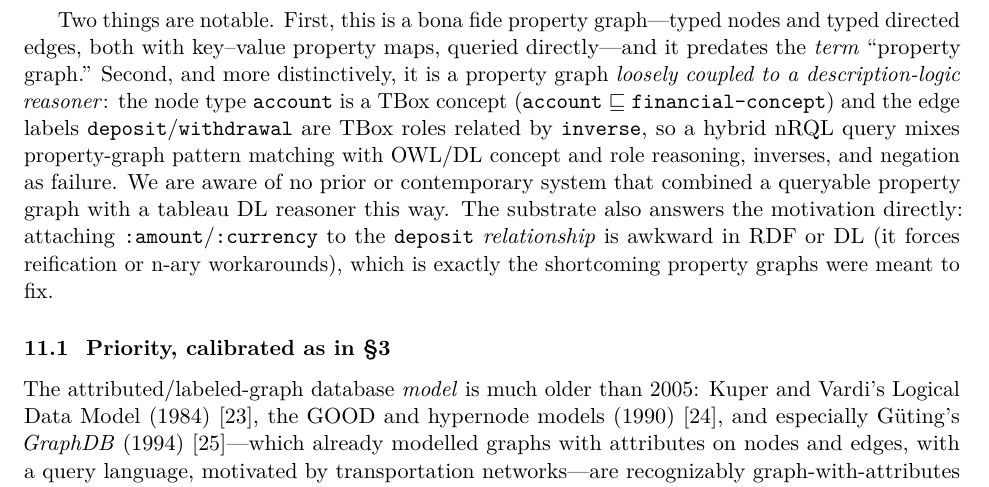
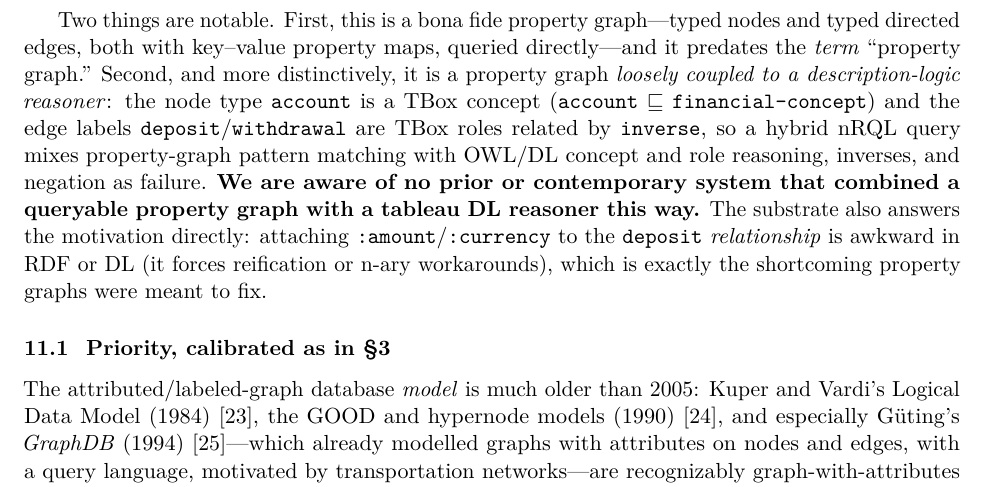
Before and after one commit to lambdamikel/shacl-nrql-comparison, a LaTeX paper (shacl_nrql_comparison_revised.tex): part of page 17 of 22, cut so that both start at the same text. Compiled offline with pdfLaTeX.

Commit message:
Bold the key reasoning-coupled-PG claim in property-graph section
Co-Authored-By: Claude Opus 4.8 <noreply@anthropic.com>

```diff
--- a/shacl_nrql_comparison_revised.tex
+++ b/shacl_nrql_comparison_revised.tex
@@ -418,7 +418,7 @@ and queried with \nrql{} predicates over node \emph{and} edge properties---``\$
   \caption{A property graph built and queried in \racer{}~2.0 (RacerPorter). Nodes \texttt{acc1}--\texttt{acc3} and the \texttt{deposit} edge carry key--value property maps; \nrql{} filters on node \emph{and} edge properties and traverses the \texttt{deposit}/\texttt{withdrawal} (inverse) edge, while node types (\texttt{account}) are \owl{}/DL concepts and edge labels are DL roles.}\label{fig:pg}
 \end{figure}
 
-Two things are notable. First, this is a bona fide property graph---typed nodes and typed directed edges, both with key--value property maps, queried directly---and it predates the \emph{term} ``property graph.'' Second, and more distinctively, it is a property graph \emph{loosely coupled to a description-logic reasoner}: the node type \texttt{account} is a \tbox{} concept ($\texttt{account}\sqsubseteq\texttt{financial-concept}$) and the edge labels \texttt{deposit}/\texttt{withdrawal} are \tbox{} roles related by \texttt{inverse}, so a hybrid \nrql{} query mixes property-graph pattern matching with \owl{}/DL concept and role reasoning, inverses, and \naf{}. We are aware of no prior or contemporary system that combined a queryable property graph with a tableau DL reasoner this way. The substrate also answers the motivation directly: attaching \texttt{:amount}/\texttt{:currency} to the \texttt{deposit} \emph{relationship} is awkward in \rdf{} or DL (it forces reification or n-ary workarounds), which is exactly the shortcoming property graphs were meant to fix.
+Two things are notable. First, this is a bona fide property graph---typed nodes and typed directed edges, both with key--value property maps, queried directly---and it predates the \emph{term} ``property graph.'' Second, and more distinctively, it is a property graph \emph{loosely coupled to a description-logic reasoner}: the node type \texttt{account} is a \tbox{} concept ($\texttt{account}\sqsubseteq\texttt{financial-concept}$) and the edge labels \texttt{deposit}/\texttt{withdrawal} are \tbox{} roles related by \texttt{inverse}, so a hybrid \nrql{} query mixes property-graph pattern matching with \owl{}/DL concept and role reasoning, inverses, and \naf{}. \textbf{We are aware of no prior or contemporary system that combined a queryable property graph with a tableau DL reasoner this way.} The substrate also answers the motivation directly: attaching \texttt{:amount}/\texttt{:currency} to the \texttt{deposit} \emph{relationship} is awkward in \rdf{} or DL (it forces reification or n-ary workarounds), which is exactly the shortcoming property graphs were meant to fix.
 
 \subsection{Priority, calibrated as in \S\ref{sec:priority}}
 The attributed/labeled-graph database \emph{model} is much older than 2005: Kuper and Vardi's Logical Data Model (1984) \cite{kupervardi}, the GOOD and hypernode models (1990) \cite{levene}, and especially G\"uting's \emph{GraphDB} (1994) \cite{guting}---which already modelled graphs with attributes on nodes and edges, with a query language, motivated by transportation networks---are recognizably graph-with-attributes models, surveyed by Angles and Gutierrez \cite{angles2008}. The branded model and the term came later: the Neo4j labeled-property-graph model was sketched around 2000 and released publicly around 2007, ``property graph'' was coined by Rodriguez and Neubauer in 2010 \cite{rodriguez2010}, and formal/standard treatments are later still (Angles' formal model, 2018; ISO GQL and SQL/PGQ, 2023--2024). \racer{}'s 2005 substrate therefore sits \emph{between} the academic graph-data-model tradition and the productized property-graph wave---an independent reinvention of a recurring idea.
```
Also changed, not shown: shacl_nrql_comparison_revised.pdf.
